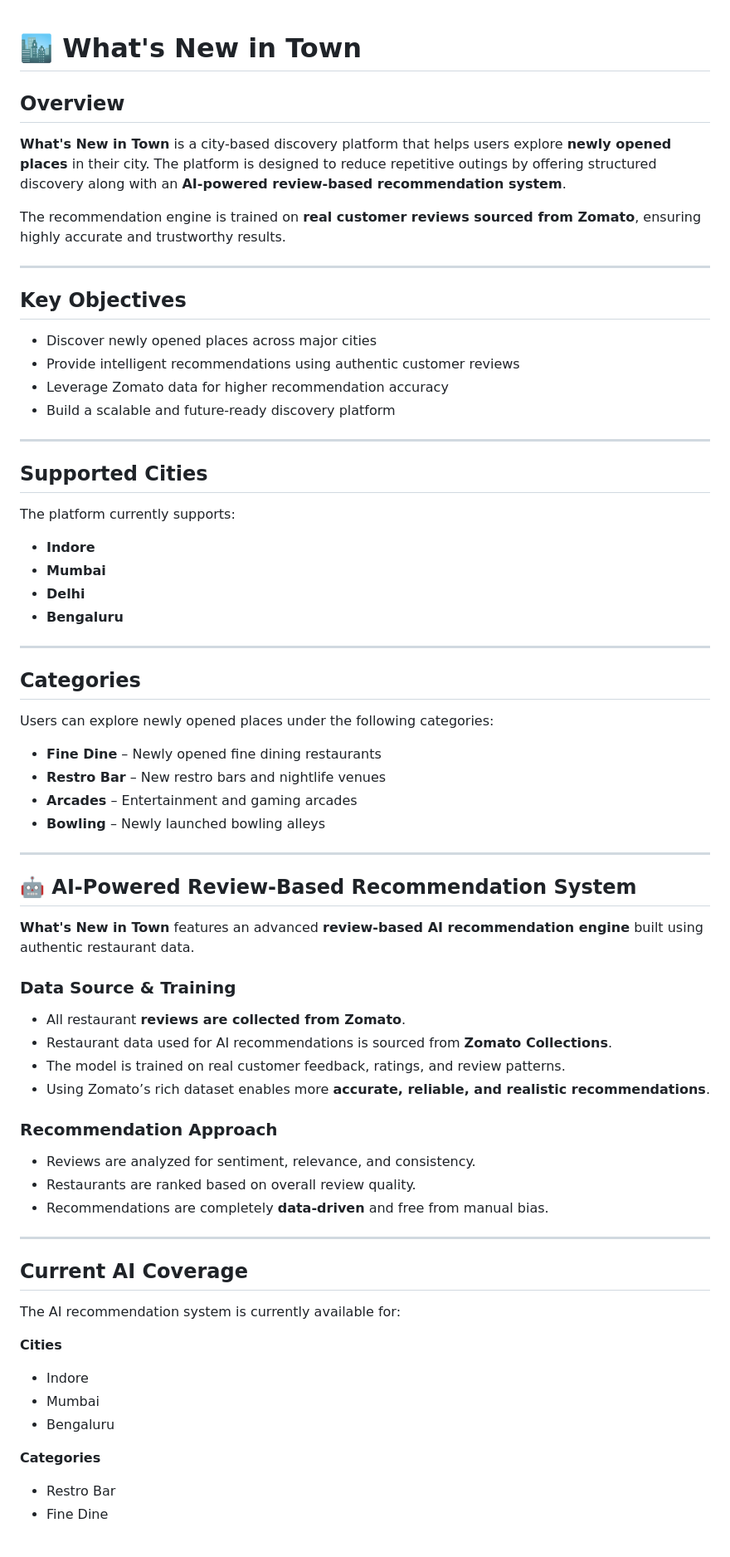
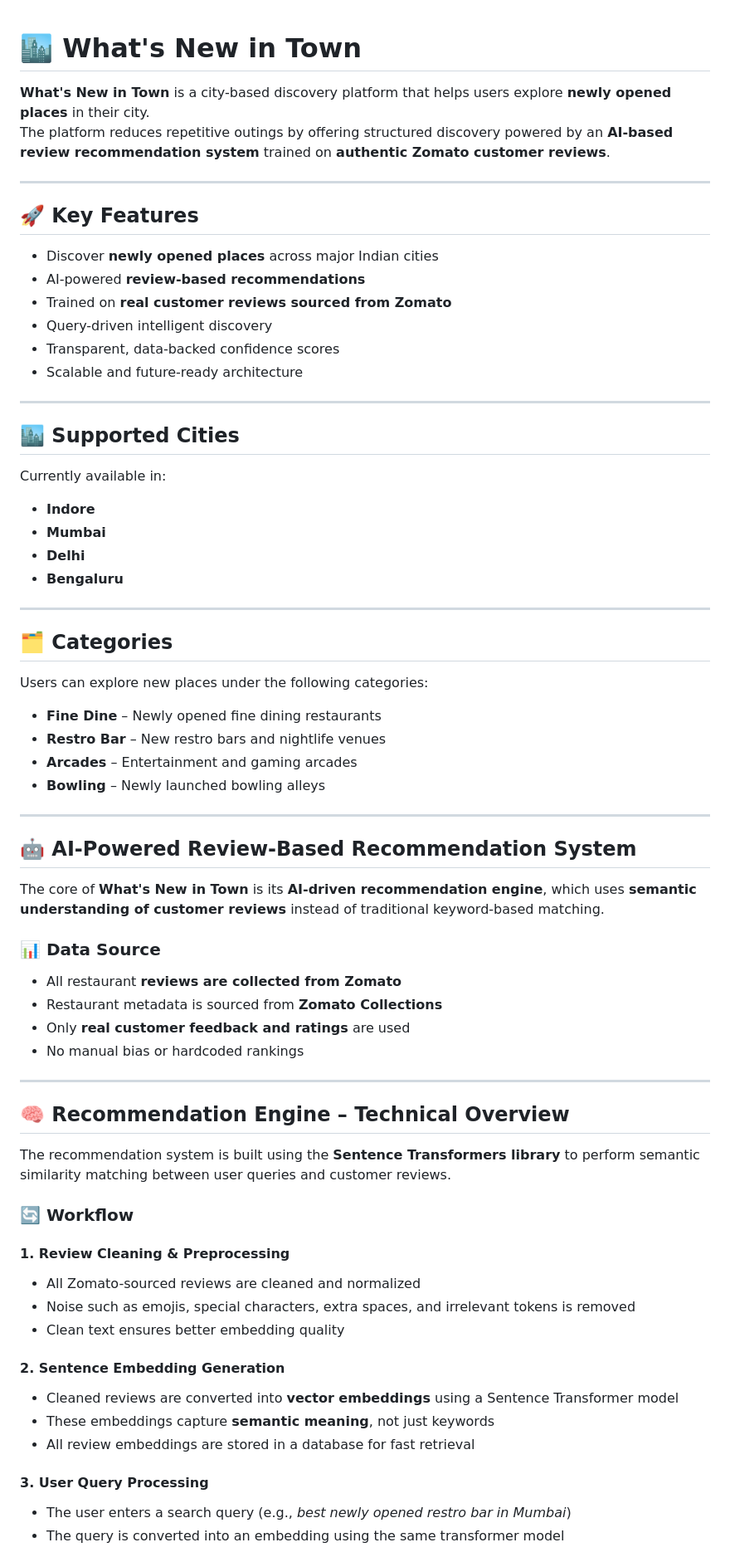
Before and after one commit to Yatharth224/WHATS-NEW-IN-TOWN, a Markdown page: README.md, the part around one of its changes. Shown at 83% size. GitHub-like rendering.

```diff
--- a/README.md
+++ b/README.md
@@ -1,77 +1,73 @@
-
-
 # 🏙️ What's New in Town
 
-## Overview
-
-**What's New in Town** is a city-based discovery platform that helps users explore **newly opened places** in their city. The platform is designed to reduce repetitive outings by offering structured discovery along with an **AI-powered review-based recommendation system**.
-
-The recommendation engine is trained on **real customer reviews sourced from Zomato**, ensuring highly accurate and trustworthy results.
+**What's New in Town** is a city-based discovery platform that helps users explore **newly opened places** in their city.
+The platform reduces repetitive outings by offering structured discovery powered by an **AI-based review recommendation system** trained on **authentic Zomato customer reviews**.
 
 ---
 
-## Key Objectives
+## 🚀 Key Features
 
-* Discover newly opened places across major cities
-* Provide intelligent recommendations using authentic customer reviews
-* Leverage Zomato data for higher recommendation accuracy
-* Build a scalable and future-ready discovery platform
+- Discover **newly opened places** across major Indian cities
+- AI-powered **review-based recommendations**
+- Trained on **real customer reviews sourced from Zomato**
+- Query-driven intelligent discovery
+- Transparent, data-backed confidence scores
+- Scalable and future-ready architecture
 
 ---
 
-## Supported Cities
+## 🏙️ Supported Cities
 
-The platform currently supports:
+Currently available in:
 
-* **Indore**
-* **Mumbai**
-* **Delhi**
-* **Bengaluru**
+- **Indore**
+- **Mumbai**
+- **Delhi**
+- **Bengaluru**
 
 ---
 
-## Categories
+## 🗂️ Categories
 
-Users can explore newly opened places under the following categories:
+Users can explore new places under the following categories:
 
-* **Fine Dine** – Newly opened fine dining restaurants
-* **Restro Bar** – New restro bars and nightlife venues
-* **Arcades** – Entertainment and gaming arcades
-* **Bowling** – Newly launched bowling alleys
+- **Fine Dine** – Newly opened fine dining restaurants
+- **Restro Bar** – New restro bars and nightlife venues
+- **Arcades** – Entertainment and gaming arcades
+- **Bowling** – Newly launched bowling alleys
 
 ---
 
 ## 🤖 AI-Powered Review-Based Recommendation System
 
-**What's New in Town** features an advanced **review-based AI recommendation engine** built using authentic restaurant data.
+The core of **What's New in Town** is its **AI-driven recommendation engine**, which uses **semantic understanding of customer reviews** instead of traditional keyword-based matching.
 
-### Data Source & Training
+### 📊 Data Source
 
-* All restaurant **reviews are collected from Zomato**.
-* Restaurant data used for AI recommendations is sourced from **Zomato Collections**.
-* The model is trained on real customer feedback, ratings, and review patterns.
-* Using Zomato’s rich dataset enables more **accurate, reliable, and realistic recommendations**.
-
-### Recommendation Approach
-
-* Reviews are analyzed for sentiment, relevance, and consistency.
-* Restaurants are ranked based on overall review quality.
-* Recommendations are completely **data-driven** and free from manual bias.
+- All restaurant **reviews are collected from Zomato**
+- Restaurant metadata is sourced from **Zomato Collections**
+- Only **real customer feedback and ratings** are used
+- No manual bias or hardcoded rankings
 
 ---
 
-## Current AI Coverage
+## 🧠 Recommendation Engine – Technical Overview
 
-The AI recommendation system is currently available for:
+The recommendation system is built using the **Sentence Transformers library** to perform semantic similarity matching between user queries and customer reviews.
 
-**Cities**
+### 🔄 Workflow
 
-* Indore
-* Mumbai
-* Bengaluru
+#### 1. Review Cleaning & Preprocessing
+- All Zomato-sourced reviews are cleaned and normalized
+- Noise such as emojis, special characters, extra spaces, and irrelevant tokens is removed
+- Clean text ensures better embedding quality
 
-**Categories**
+#### 2. Sentence Embedding Generation
+- Cleaned reviews are converted into **vector embeddings** using a Sentence Transformer model
+- These embeddings capture **semantic meaning**, not just keywords
+- All review embeddings are stored in a database for fast retrieval
 
-* Restro Bar
-* Fine Dine
+#### 3. User Query Processing
+- The user enters a search query (e.g., *best newly opened restro bar in Mumbai*)
+- The query is converted into an embedding using the same transformer model
 
```
Also changed, not shown: other parts of README.md (+58 -33 lines).
